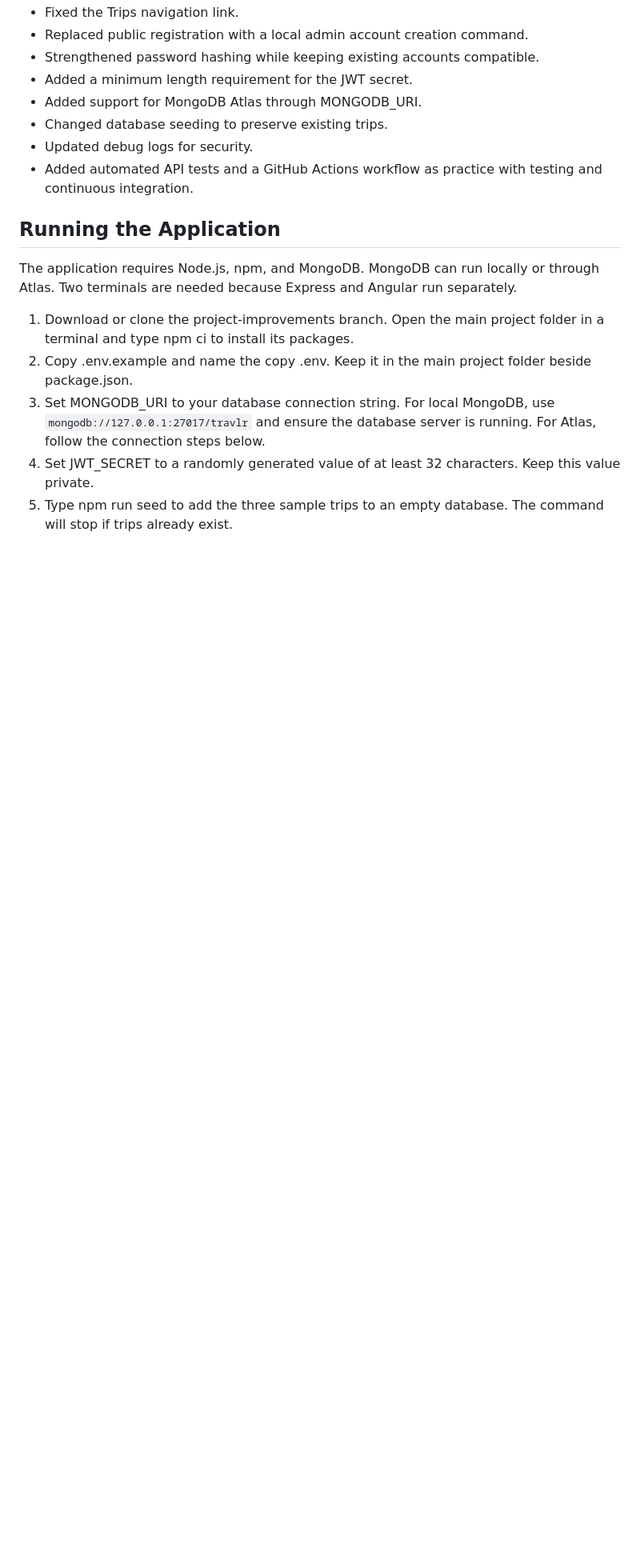
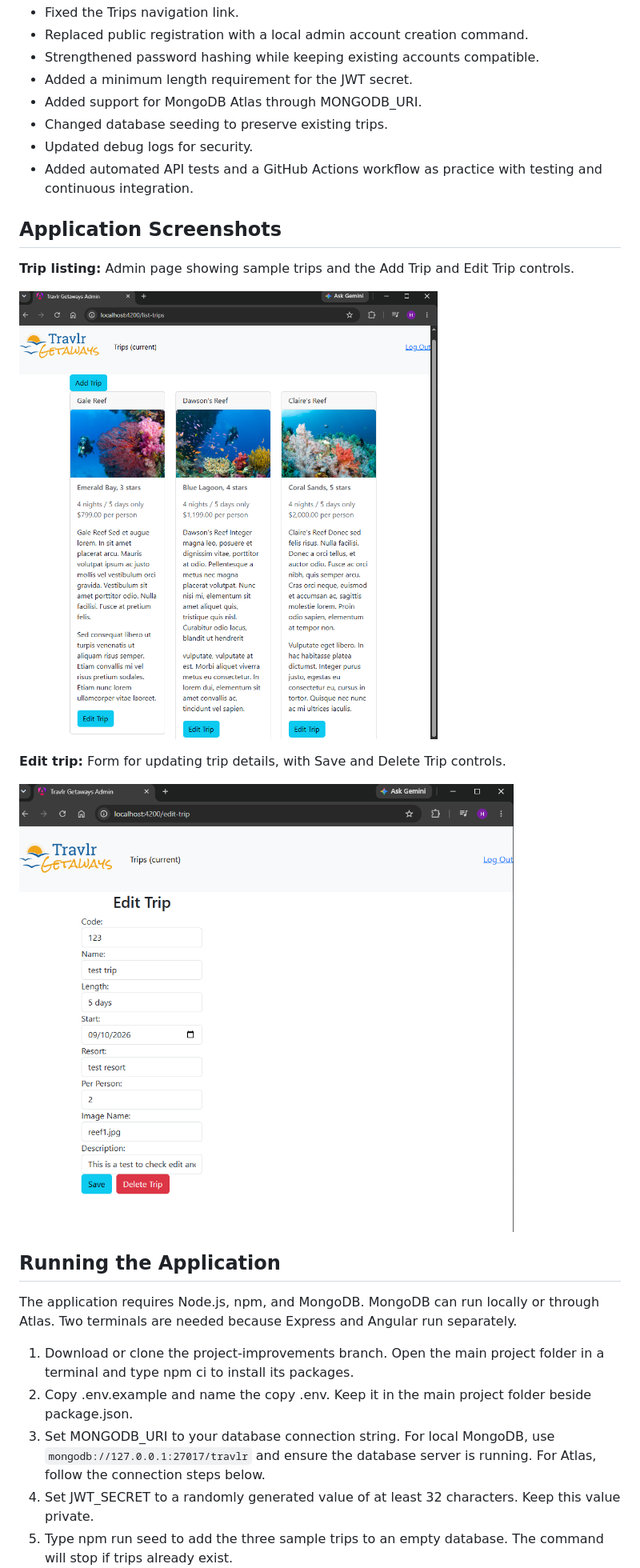
Before and after one commit to HolladaB/CS465-Travlr-Getaways, a Markdown page: README.md, the part around the change. Shown at 80% size. GitHub-like rendering; pictures changed too: docs/screenshots/edit-trip.png (added), docs/screenshots/trip-listing.png (added); blank space fills up the shorter version.

Commit message:
Project Improvement: Add application screenshots
Added screenshots of the admin trip listing and edit screen to the README.

```diff
--- a/README.md
+++ b/README.md
@@ -36,6 +36,16 @@ The updates on the project-improvements branch include:
 - Changed database seeding to preserve existing trips.
 - Updated debug logs for security.
 - Added automated API tests and a GitHub Actions workflow as practice with testing and continuous integration.
+
+## Application Screenshots
+
+**Trip listing:** Admin page showing sample trips and the Add Trip and Edit Trip controls.
+
+![Admin trip listing](docs/screenshots/trip-listing.png)
+
+**Edit trip:** Form for updating trip details, with Save and Delete Trip controls.
+
+![Edit trip form](docs/screenshots/edit-trip.png)
 
 ## Running the Application
 
```
